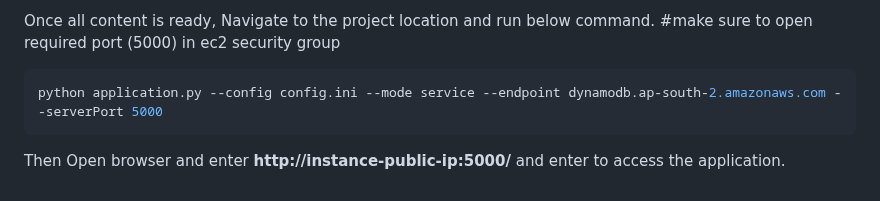
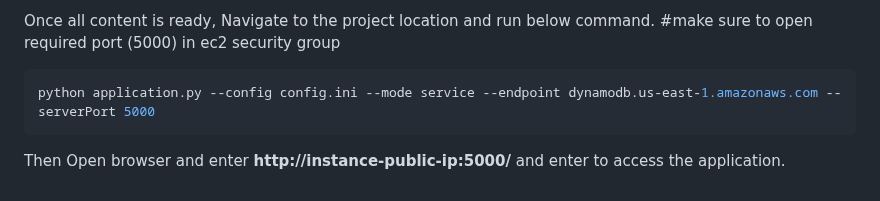
Before and after one commit to s7v7nb4by/cc-miniproject, a Markdown page: README.md, the part around the change. Rendered like a GitHub page.

````diff
--- a/README.md
+++ b/README.md
@@ -137,7 +137,7 @@ Once all content is ready, Navigate to the project location and run below comman
 #make sure to open required port (5000) in ec2 security group
 
 ```bash
-python application.py --config config.ini --mode service --endpoint dynamodb.ap-south-2.amazonaws.com --serverPort 5000
+python application.py --config config.ini --mode service --endpoint dynamodb.us-east-1.amazonaws.com --serverPort 5000
 ```
 
 Then Open browser and enter **http://instance-public-ip:5000/** and enter to access the application.
````
